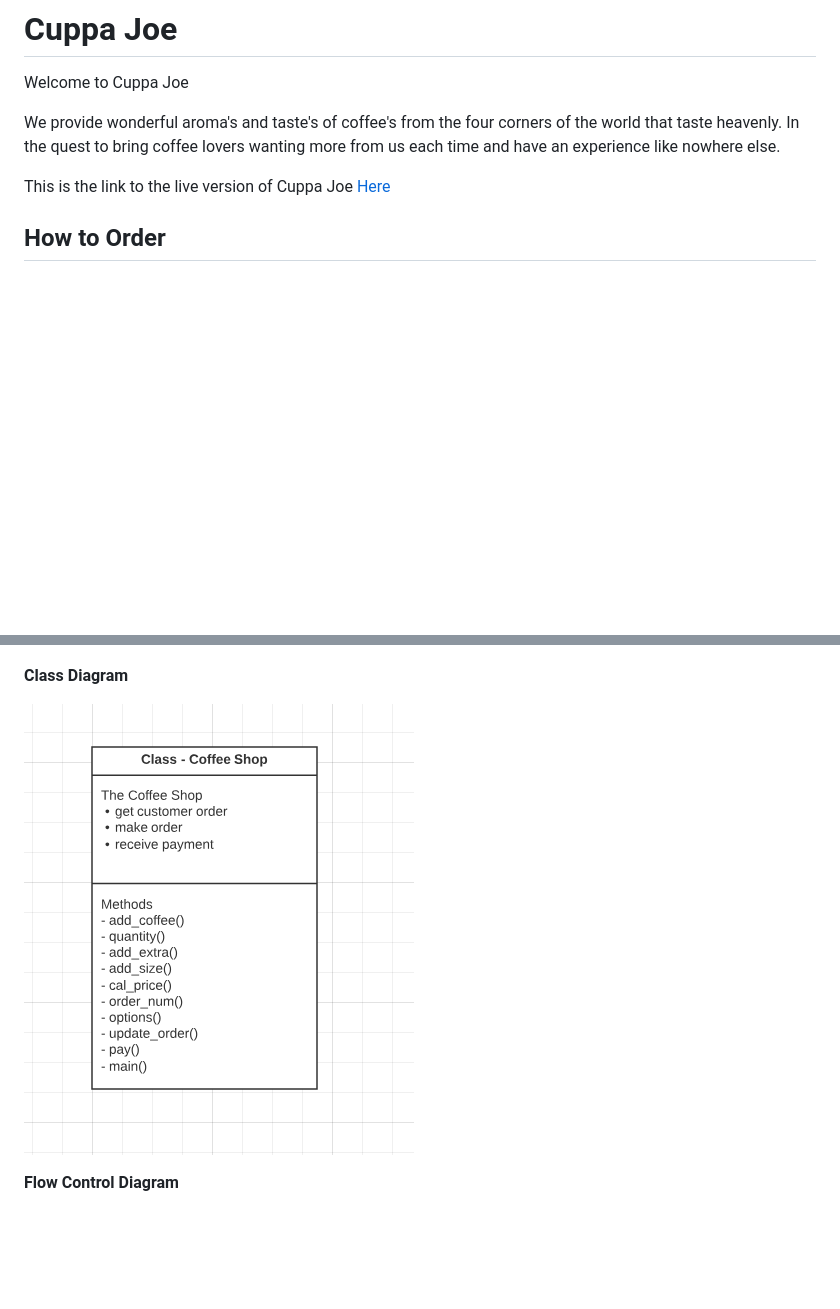
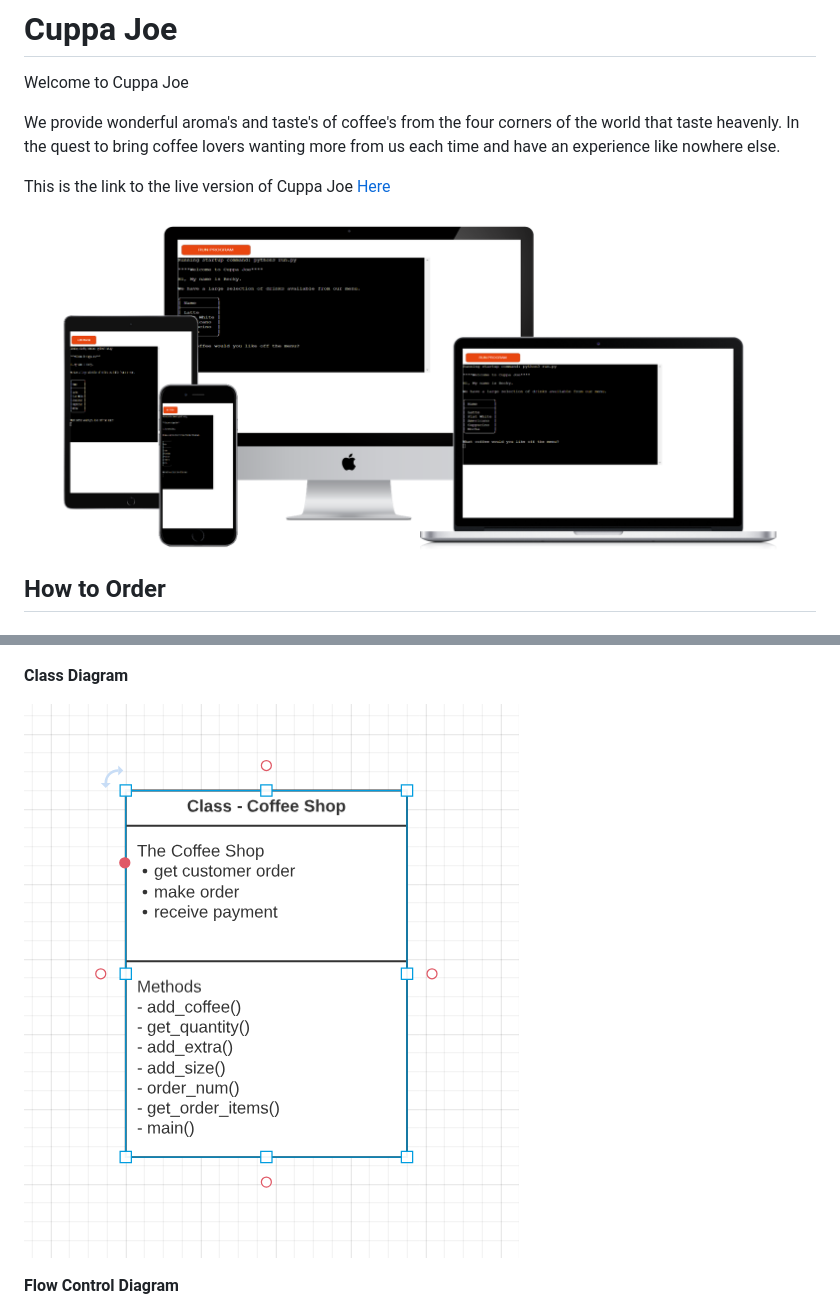
Before and after one commit to firefox35/cup-of-joe, a Markdown page: README.md, 2 parts joined by grey strips. Rendered like a GitHub page; pictures changed too: assets/images/class-diagram.PNG, assets/images/cuppa-joe-devices.png (added); blank space fills up the shorter version.

Commit message:
Add code and add images to readme

```diff
--- a/README.md
+++ b/README.md
@@ -6,6 +6,7 @@ We provide wonderful aroma's and taste's of coffee's from the four corners of th
 
 This is the link to the live version of Cuppa Joe  [Here](https://cuppa-joe-0dbd4cd33d7f.herokuapp.com/)
 
+![Mockups](assets/images/cuppa-joe-devices.png)
 
 ## How to Order
 The system for ordering is very straight forward and easy to use
```
Also changed, not shown: 1 other file.
